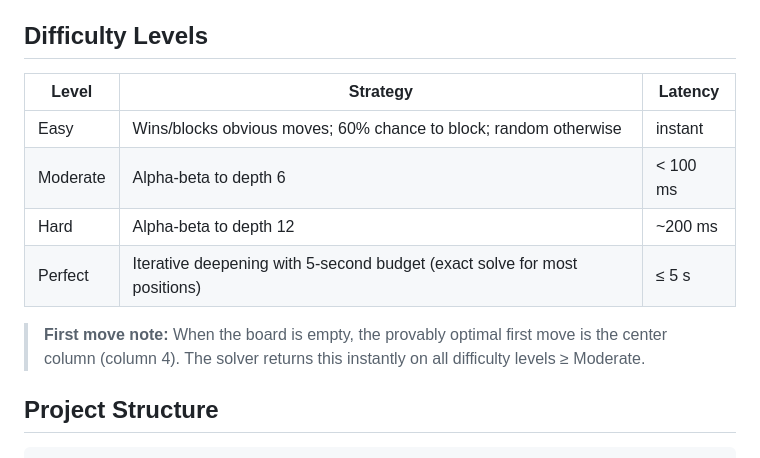
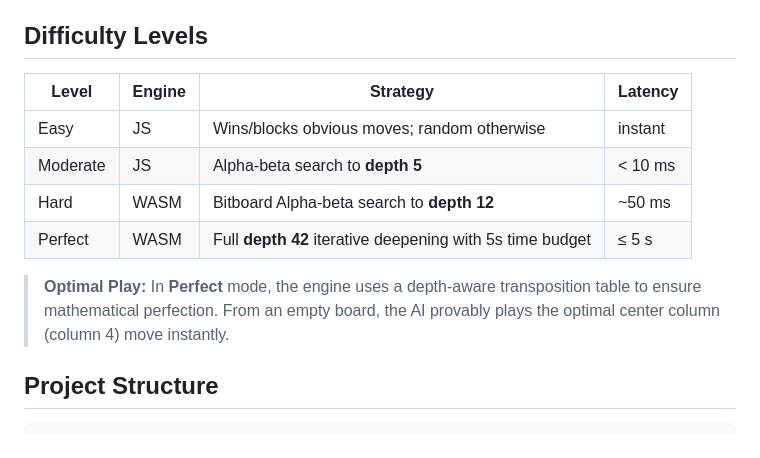
Before and after one commit to thodges314/ConnectFour, a Markdown page: README.md, the part around the change. Drawn GitHub-style.

Commit message:
docs: update difficulty level specifications and engine details in README

```diff
--- a/README.md
+++ b/README.md
@@ -33,14 +33,14 @@ make serve
 
 ## Difficulty Levels
 
-| Level    | Strategy                                                  | Latency |
-|----------|-----------------------------------------------------------|---------|
-| Easy     | Wins/blocks obvious moves; 60% chance to block; random otherwise | instant |
-| Moderate | Alpha-beta to depth 6                                     | < 100 ms |
-| Hard     | Alpha-beta to depth 12                                    | ~200 ms |
-| Perfect  | Iterative deepening with 5-second budget (exact solve for most positions) | ≤ 5 s |
+| Level    | Engine | Strategy                                                  | Latency |
+|----------|--------|-----------------------------------------------------------|---------|
+| Easy     | JS     | Wins/blocks obvious moves; random otherwise               | instant |
+| Moderate | JS     | Alpha-beta search to **depth 5**                          | < 10 ms |
+| Hard     | WASM   | Bitboard Alpha-beta search to **depth 12**                | ~50 ms  |
+| Perfect  | WASM   | Full **depth 42** iterative deepening with 5s time budget | ≤ 5 s   |
 
-> **First move note:** When the board is empty, the provably optimal first move is the center column (column 4). The solver returns this instantly on all difficulty levels ≥ Moderate.
+> **Optimal Play:** In **Perfect** mode, the engine uses a depth-aware transposition table to ensure mathematical perfection. From an empty board, the AI provably plays the optimal center column (column 4) move instantly.
 
 ## Project Structure
 
```
